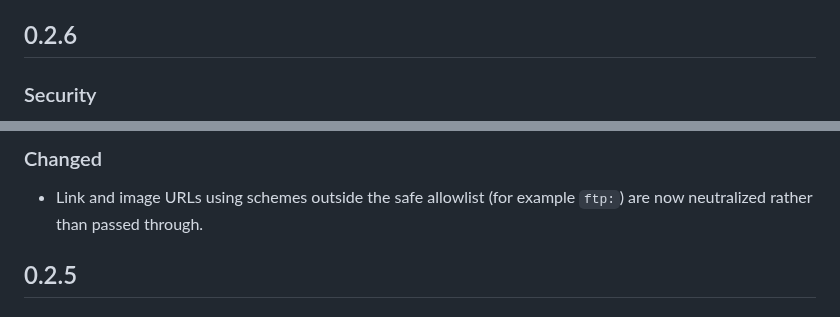
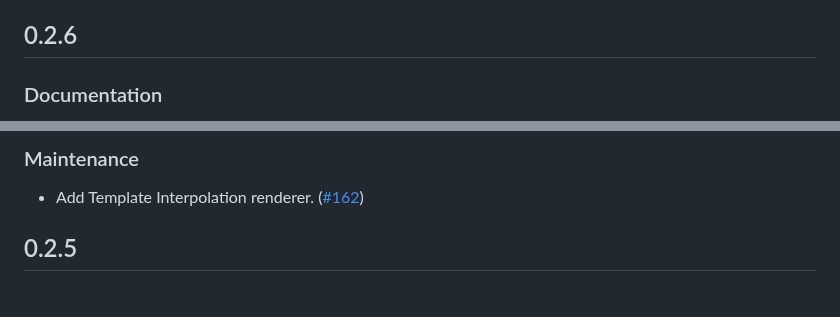
Before and after one commit to shm11C3/md-hinagata, a Markdown page: apps/vscode-extension/CHANGELOG.md, 2 parts joined by grey strips. GitHub-like rendering.

Commit message:
chore: update extension changelog for 0.2.6

```diff
--- a/apps/vscode-extension/CHANGELOG.md
+++ b/apps/vscode-extension/CHANGELOG.md
@@ -4,5 +4,5 @@ All notable changes to the md-hinagata VS Code extension are documented in this
 
 ## 0.2.6
 
-### Security
+### Documentation
 
@@ -10,7 +10,7 @@ All notable changes to the md-hinagata VS Code extension are documented in this
 
-### Changed
+### Maintenance
 
-- Link and image URLs using schemes outside the safe allowlist (for example `ftp:`) are now neutralized rather than passed through.
+- Add Template Interpolation renderer. ([#162](https://github.com/shm11C3/md-hinagata/pull/162))
 
 ## 0.2.5
 
```
Also changed, not shown: other parts of apps/vscode-extension/CHANGELOG.md (+1 -1 lines).
